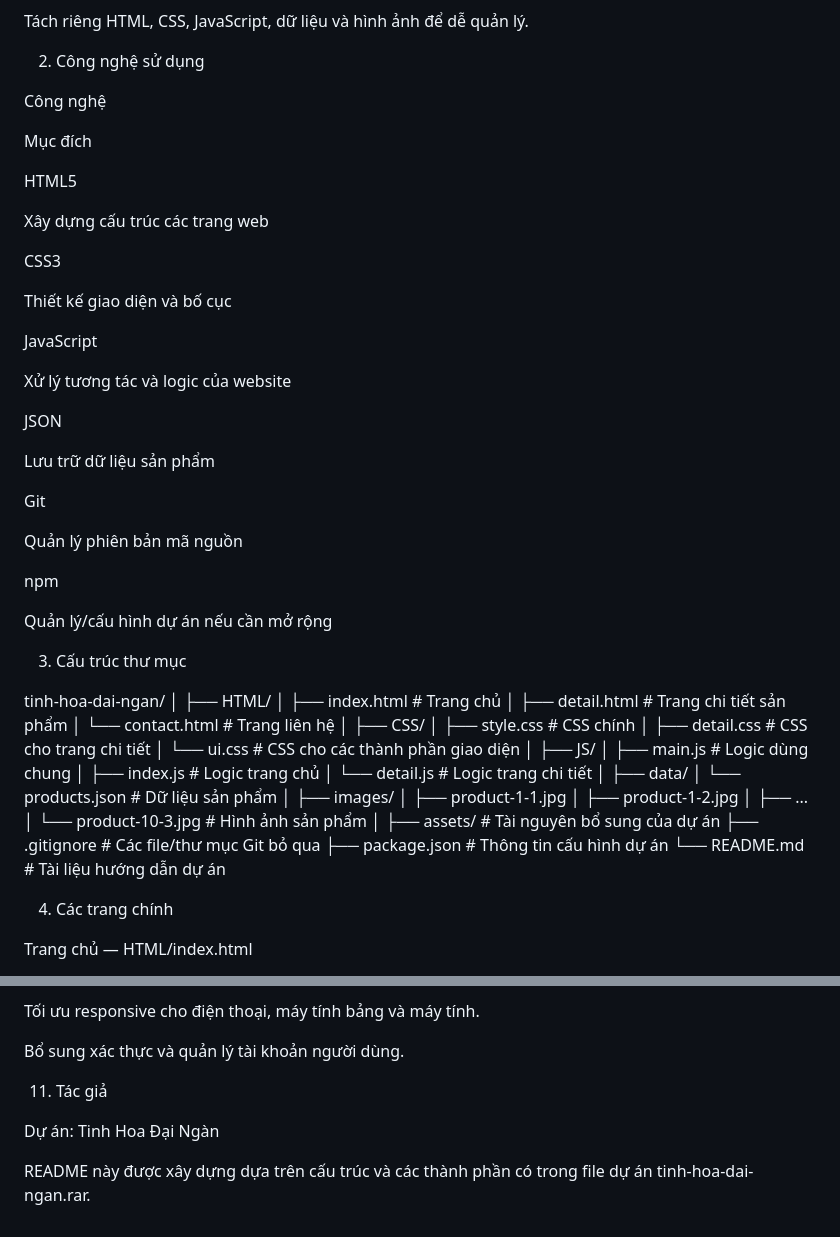
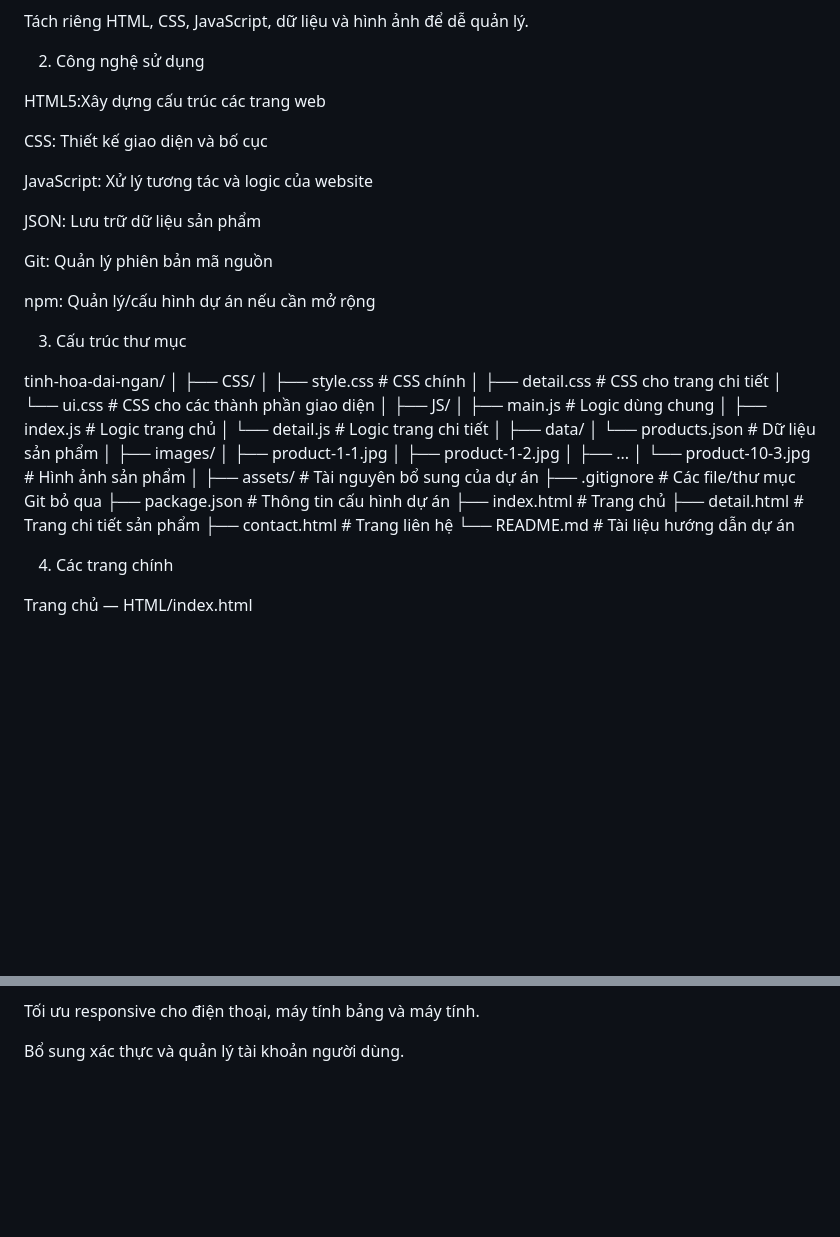
Before and after one commit to BeanJ-pixiel/tinh-hoa-dai-ngan, a Markdown page: README.md, 2 parts joined by grey strips. Drawn GitHub-style; blank space fills up the shorter version.

Commit message:
hoàn thành file README.md

```diff
--- a/README.md
+++ b/README.md
@@ -20,42 +20,21 @@ Tách riêng HTML, CSS, JavaScript, dữ liệu và hình ảnh để dễ quả
 
 2. Công nghệ sử dụng
 
-Công nghệ
+HTML5:Xây dựng cấu trúc các trang web
 
-Mục đích
+CSS: Thiết kế giao diện và bố cục
 
-HTML5
+JavaScript: Xử lý tương tác và logic của website
 
-Xây dựng cấu trúc các trang web
+JSON: Lưu trữ dữ liệu sản phẩm
 
-CSS3
+Git: Quản lý phiên bản mã nguồn
 
-Thiết kế giao diện và bố cục
-
-JavaScript
-
-Xử lý tương tác và logic của website
-
-JSON
-
-Lưu trữ dữ liệu sản phẩm
-
-Git
-
-Quản lý phiên bản mã nguồn
-
-npm
-
-Quản lý/cấu hình dự án nếu cần mở rộng
+npm: Quản lý/cấu hình dự án nếu cần mở rộng
 
 3. Cấu trúc thư mục
 
 tinh-hoa-dai-ngan/
-│
-├── HTML/
-│   ├── index.html       # Trang chủ
-│   ├── detail.html      # Trang chi tiết sản phẩm
-│   └── contact.html     # Trang liên hệ
 │
 ├── CSS/
 │   ├── style.css        # CSS chính
@@ -79,6 +58,9 @@ tinh-hoa-dai-ngan/
 ├── assets/              # Tài nguyên bổ sung của dự án
 ├── .gitignore           # Các file/thư mục Git bỏ qua
 ├── package.json         # Thông tin cấu hình dự án
+├── index.html       # Trang chủ
+├── detail.html      # Trang chi tiết sản phẩm
+├── contact.html     # Trang liên hệ
 └── README.md            # Tài liệu hướng dẫn dự án
 
 
@@ -225,9 +207,3 @@ Sử dụng cơ sở dữ liệu để quản lý sản phẩm.
 Tối ưu responsive cho điện thoại, máy tính bảng và máy tính.
 
 Bổ sung xác thực và quản lý tài khoản người dùng.
-
-11. Tác giả
-
-Dự án: Tinh Hoa Đại Ngàn
-
-README này được xây dựng dựa trên cấu trúc và các thành phần có trong file dự án tinh-hoa-dai-ngan.rar.
```
